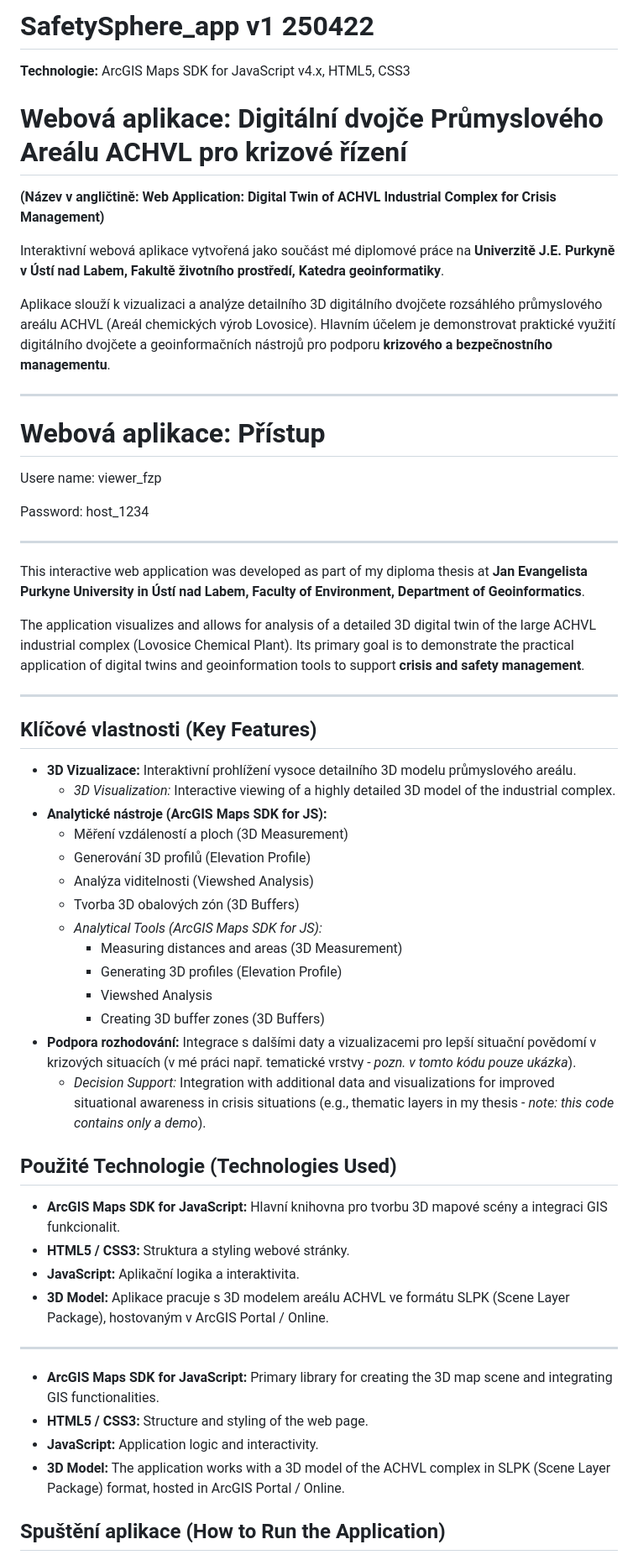
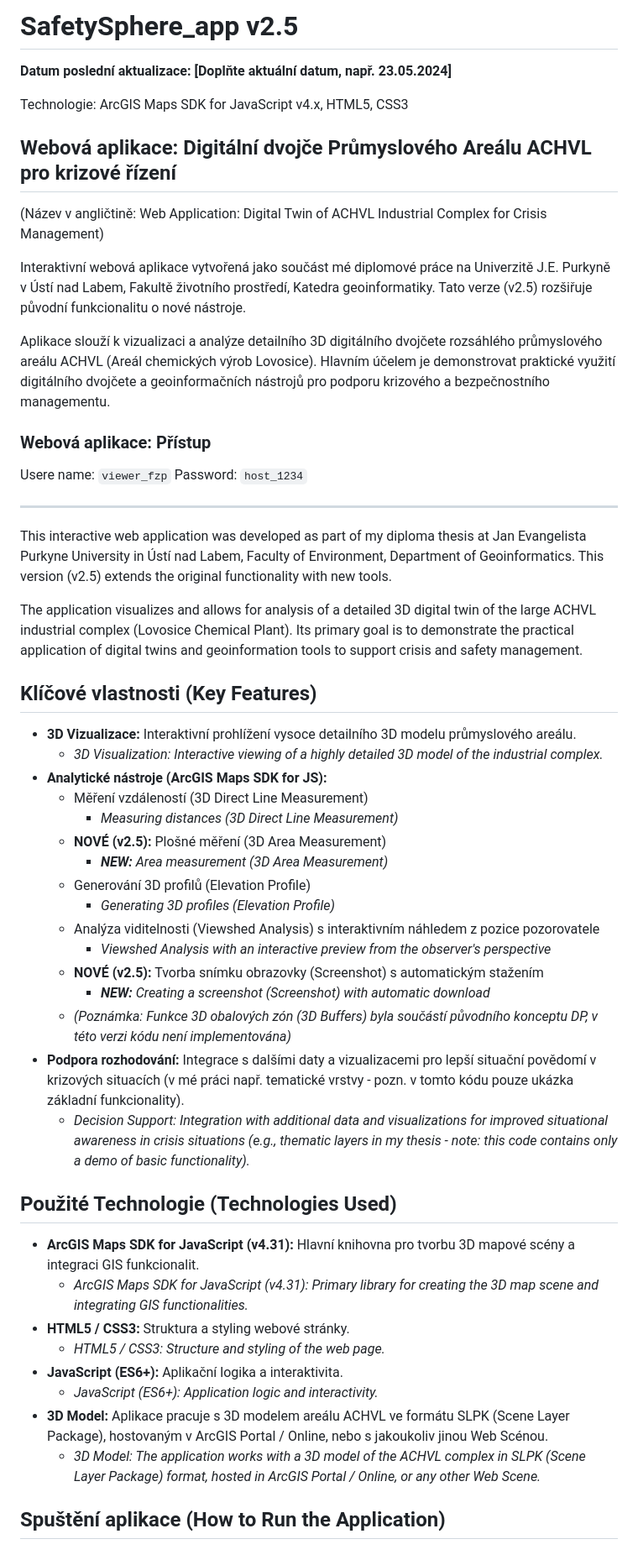
Before and after one commit to clefdevoute/SafetySphere_app, a Markdown page: README.md, the part around the change printed below. Shown: that part at 84% size. Drawn GitHub-style.

```diff
--- a/README.md
+++ b/README.md
@@ -1,59 +1,54 @@
-# SafetySphere_app v1 250422
-**Technologie:** ArcGIS Maps SDK for JavaScript v4.x, HTML5, CSS3
-# Webová aplikace: Digitální dvojče Průmyslového Areálu ACHVL pro krizové řízení
+# SafetySphere_app v2.5
+**Datum poslední aktualizace: [Doplňte aktuální datum, např. 23.05.2024]**
 
-**(Název v angličtině: Web Application: Digital Twin of ACHVL Industrial Complex for Crisis Management)**
+Technologie: ArcGIS Maps SDK for JavaScript v4.x, HTML5, CSS3
 
-Interaktivní webová aplikace vytvořená jako součást mé diplomové práce na **Univerzitě J.E. Purkyně v Ústí nad Labem, Fakultě životního prostředí, Katedra geoinformatiky**.
+## Webová aplikace: Digitální dvojče Průmyslového Areálu ACHVL pro krizové řízení
+(Název v angličtině: Web Application: Digital Twin of ACHVL Industrial Complex for Crisis Management)
 
-Aplikace slouží k vizualizaci a analýze detailního 3D digitálního dvojčete rozsáhlého průmyslového areálu ACHVL (Areál chemických výrob Lovosice). Hlavním účelem je demonstrovat praktické využití digitálního dvojčete a geoinformačních nástrojů pro podporu **krizového a bezpečnostního managementu**.
+Interaktivní webová aplikace vytvořená jako součást mé diplomové práce na Univerzitě J.E. Purkyně v Ústí nad Labem, Fakultě životního prostředí, Katedra geoinformatiky. Tato verze (v2.5) rozšiřuje původní funkcionalitu o nové nástroje.
+
+Aplikace slouží k vizualizaci a analýze detailního 3D digitálního dvojčete rozsáhlého průmyslového areálu ACHVL (Areál chemických výrob Lovosice). Hlavním účelem je demonstrovat praktické využití digitálního dvojčete a geoinformačních nástrojů pro podporu krizového a bezpečnostního managementu.
+
+### Webová aplikace: Přístup
+Usere name: `viewer_fzp`
+Password: `host_1234`
 
 ---
 
-# Webová aplikace: Přístup
+This interactive web application was developed as part of my diploma thesis at Jan Evangelista Purkyne University in Ústí nad Labem, Faculty of Environment, Department of Geoinformatics. This version (v2.5) extends the original functionality with new tools.
 
-Usere name: viewer_fzp
-
-Password: host_1234
-
----
-
-This interactive web application was developed as part of my diploma thesis at **Jan Evangelista Purkyne University in Ústí nad Labem, Faculty of Environment, Department of Geoinformatics**.
-
-The application visualizes and allows for analysis of a detailed 3D digital twin of the large ACHVL industrial complex (Lovosice Chemical Plant). Its primary goal is to demonstrate the practical application of digital twins and geoinformation tools to support **crisis and safety management**.
-
----
+The application visualizes and allows for analysis of a detailed 3D digital twin of the large ACHVL industrial complex (Lovosice Chemical Plant). Its primary goal is to demonstrate the practical application of digital twins and geoinformation tools to support crisis and safety management.
 
 ## Klíčové vlastnosti (Key Features)
 
 *   **3D Vizualizace:** Interaktivní prohlížení vysoce detailního 3D modelu průmyslového areálu.
-    *   *3D Visualization:* Interactive viewing of a highly detailed 3D model of the industrial complex.
+    *   *3D Visualization: Interactive viewing of a highly detailed 3D model of the industrial complex.*
 *   **Analytické nástroje (ArcGIS Maps SDK for JS):**
-    *   Měření vzdáleností a ploch (3D Measurement)
+    *   Měření vzdáleností (3D Direct Line Measurement)
+        *   *Measuring distances (3D Direct Line Measurement)*
+    *   **NOVÉ (v2.5):** Plošné měření (3D Area Measurement)
+        *   ***NEW:** Area measurement (3D Area Measurement)*
     *   Generování 3D profilů (Elevation Profile)
-    *   Analýza viditelnosti (Viewshed Analysis)
-    *   Tvorba 3D obalových zón (3D Buffers)
-    *   *Analytical Tools (ArcGIS Maps SDK for JS):*
-        *   Measuring distances and areas (3D Measurement)
-        *   Generating 3D profiles (Elevation Profile)
-        *   Viewshed Analysis
-        *   Creating 3D buffer zones (3D Buffers)
-*   **Podpora rozhodování:** Integrace s dalšími daty a vizualizacemi pro lepší situační povědomí v krizových situacích (v mé práci např. tematické vrstvy - *pozn. v tomto kódu pouze ukázka*).
-    *   *Decision Support:* Integration with additional data and visualizations for improved situational awareness in crisis situations (e.g., thematic layers in my thesis - *note: this code contains only a demo*).
+        *   *Generating 3D profiles (Elevation Profile)*
+    *   Analýza viditelnosti (Viewshed Analysis) s interaktivním náhledem z pozice pozorovatele
+        *   *Viewshed Analysis with an interactive preview from the observer's perspective*
+    *   **NOVÉ (v2.5):** Tvorba snímku obrazovky (Screenshot) s automatickým stažením
+        *   ***NEW:** Creating a screenshot (Screenshot) with automatic download*
+    *   *(Poznámka: Funkce 3D obalových zón (3D Buffers) byla součástí původního konceptu DP, v této verzi kódu není implementována)*
+*   **Podpora rozhodování:** Integrace s dalšími daty a vizualizacemi pro lepší situační povědomí v krizových situacích (v mé práci např. tematické vrstvy - pozn. v tomto kódu pouze ukázka základní funkcionality).
+    *   *Decision Support: Integration with additional data and visualizations for improved situational awareness in crisis situations (e.g., thematic layers in my thesis - note: this code contains only a demo of basic functionality).*
 
 ## Použité Technologie (Technologies Used)
 
-*   **ArcGIS Maps SDK for JavaScript:** Hlavní knihovna pro tvorbu 3D mapové scény a integraci GIS funkcionalit.
+*   **ArcGIS Maps SDK for JavaScript (v4.31):** Hlavní knihovna pro tvorbu 3D mapové scény a integraci GIS funkcionalit.
+    *   *ArcGIS Maps SDK for JavaScript (v4.31): Primary library for creating the 3D map scene and integrating GIS functionalities.*
 *   **HTML5 / CSS3:** Struktura a styling webové stránky.
-*   **JavaScript:** Aplikační logika a interaktivita.
-*   **3D Model:** Aplikace pracuje s 3D modelem areálu ACHVL ve formátu SLPK (Scene Layer Package), hostovaným v ArcGIS Portal / Online.
-
----
-
-*   **ArcGIS Maps SDK for JavaScript:** Primary library for creating the 3D map scene and integrating GIS functionalities.
-*   **HTML5 / CSS3:** Structure and styling of the web page.
-*   **JavaScript:** Application logic and interactivity.
-*   **3D Model:** The application works with a 3D model of the ACHVL complex in SLPK (Scene Layer Package) format, hosted in ArcGIS Portal / Online.
+    *   *HTML5 / CSS3: Structure and styling of the web page.*
+*   **JavaScript (ES6+):** Aplikační logika a interaktivita.
+    *   *JavaScript (ES6+): Application logic and interactivity.*
+*   **3D Model:** Aplikace pracuje s 3D modelem areálu ACHVL ve formátu SLPK (Scene Layer Package), hostovaným v ArcGIS Portal / Online, nebo s jakoukoliv jinou Web Scénou.
+    *   *3D Model: The application works with a 3D model of the ACHVL complex in SLPK (Scene Layer Package) format, hosted in ArcGIS Portal / Online, or any other Web Scene.*
 
 ## Spuštění aplikace (How to Run the Application)
 
```
Also changed, not shown: other parts of README.md (+27 -30 lines).
